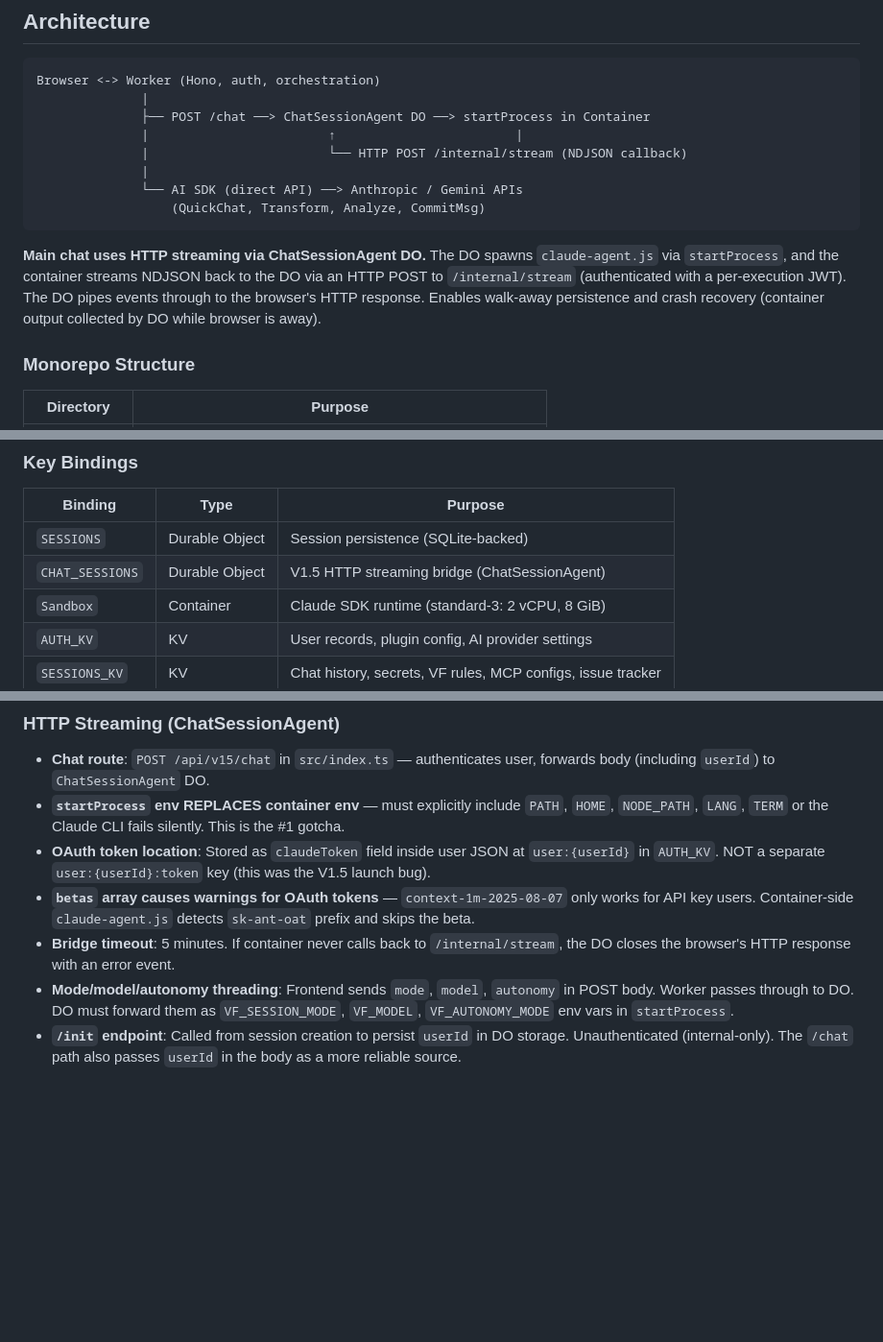
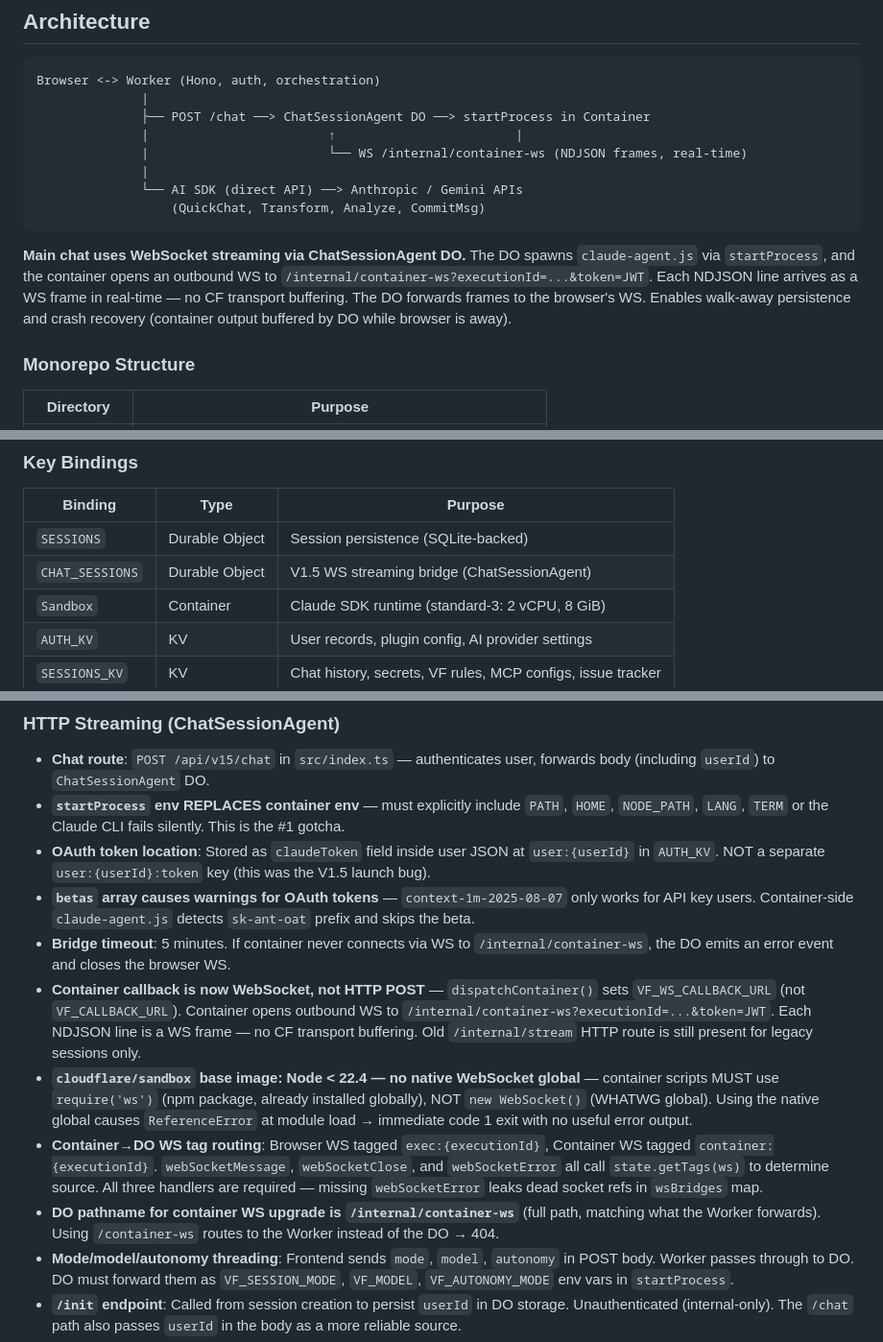
Before and after one commit to Aventerica89/vaporforge, a Markdown page: CLAUDE.md, 3 parts joined by grey strips. Shown at 96% size. Rendered like a GitHub page; blank space fills up the shorter version.

Commit message:
docs: update CLAUDE.md for container→DO WebSocket streaming tunnel

````diff
--- a/CLAUDE.md
+++ b/CLAUDE.md
@@ -34,13 +34,13 @@ Browser <-> Worker (Hono, auth, orchestration)
               |
               ├── POST /chat ──> ChatSessionAgent DO ──> startProcess in Container
               |                        ↑                        |
-              |                        └── HTTP POST /internal/stream (NDJSON callback)
+              |                        └── WS /internal/container-ws (NDJSON frames, real-time)
               |
               └── AI SDK (direct API) ──> Anthropic / Gemini APIs
                   (QuickChat, Transform, Analyze, CommitMsg)
 ```
 
-**Main chat uses HTTP streaming via ChatSessionAgent DO.** The DO spawns `claude-agent.js` via `startProcess`, and the container streams NDJSON back to the DO via an HTTP POST to `/internal/stream` (authenticated with a per-execution JWT). The DO pipes events through to the browser's HTTP response. Enables walk-away persistence and crash recovery (container output collected by DO while browser is away).
+**Main chat uses WebSocket streaming via ChatSessionAgent DO.** The DO spawns `claude-agent.js` via `startProcess`, and the container opens an outbound WS to `/internal/container-ws?executionId=...&token=JWT`. Each NDJSON line arrives as a WS frame in real-time — no CF transport buffering. The DO forwards frames to the browser's WS. Enables walk-away persistence and crash recovery (container output buffered by DO while browser is away).
 
 ### Monorepo Structure
 
@@ -57,7 +57,7 @@ Browser <-> Worker (Hono, auth, orchestration)
 | Binding | Type | Purpose |
 |---------|------|---------|
 | `SESSIONS` | Durable Object | Session persistence (SQLite-backed) |
-| `CHAT_SESSIONS` | Durable Object | V1.5 HTTP streaming bridge (ChatSessionAgent) |
+| `CHAT_SESSIONS` | Durable Object | V1.5 WS streaming bridge (ChatSessionAgent) |
 | `Sandbox` | Container | Claude SDK runtime (standard-3: 2 vCPU, 8 GiB) |
 | `AUTH_KV` | KV | User records, plugin config, AI provider settings |
 | `SESSIONS_KV` | KV | Chat history, secrets, VF rules, MCP configs, issue tracker |
@@ -143,7 +143,11 @@ Visual website editor — click components in a live Astro preview, describe edi
 - **`startProcess` env REPLACES container env** — must explicitly include `PATH`, `HOME`, `NODE_PATH`, `LANG`, `TERM` or the Claude CLI fails silently. This is the #1 gotcha.
 - **OAuth token location**: Stored as `claudeToken` field inside user JSON at `user:{userId}` in `AUTH_KV`. NOT a separate `user:{userId}:token` key (this was the V1.5 launch bug).
 - **`betas` array causes warnings for OAuth tokens** — `context-1m-2025-08-07` only works for API key users. Container-side `claude-agent.js` detects `sk-ant-oat` prefix and skips the beta.
-- **Bridge timeout**: 5 minutes. If container never calls back to `/internal/stream`, the DO closes the browser's HTTP response with an error event.
+- **Bridge timeout**: 5 minutes. If container never connects via WS to `/internal/container-ws`, the DO emits an error event and closes the browser WS.
+- **Container callback is now WebSocket, not HTTP POST** — `dispatchContainer()` sets `VF_WS_CALLBACK_URL` (not `VF_CALLBACK_URL`). Container opens outbound WS to `/internal/container-ws?executionId=...&token=JWT`. Each NDJSON line is a WS frame — no CF transport buffering. Old `/internal/stream` HTTP route is still present for legacy sessions only.
+- **`cloudflare/sandbox` base image: Node < 22.4 — no native WebSocket global** — container scripts MUST use `require('ws')` (npm package, already installed globally), NOT `new WebSocket()` (WHATWG global). Using the native global causes `ReferenceError` at module load → immediate code 1 exit with no useful error output.
+- **Container→DO WS tag routing**: Browser WS tagged `exec:{executionId}`, Container WS tagged `container:{executionId}`. `webSocketMessage`, `webSocketClose`, and `webSocketError` all call `state.getTags(ws)` to determine source. All three handlers are required — missing `webSocketError` leaks dead socket refs in `wsBridges` map.
+- **DO pathname for container WS upgrade is `/internal/container-ws`** (full path, matching what the Worker forwards). Using `/container-ws` routes to the Worker instead of the DO → 404.
 - **Mode/model/autonomy threading**: Frontend sends `mode`, `model`, `autonomy` in POST body. Worker passes through to DO. DO must forward them as `VF_SESSION_MODE`, `VF_MODEL`, `VF_AUTONOMY_MODE` env vars in `startProcess`.
 - **`/init` endpoint**: Called from session creation to persist `userId` in DO storage. Unauthenticated (internal-only). The `/chat` path also passes `userId` in the body as a more reliable source.
 - **Chrome Fetch ReadableStream buffering**: Chrome buffers HTTP chunks smaller than ~1KB before delivering to `reader.read()`. Each `bridge.writer.write()` call in `handleContainerStream` pads writes with `' '.repeat(1024) + '\n'` to force immediate delivery. The padding line is whitespace-only; `streamV15`'s `if (!line.trim()) continue` skips it.
````
